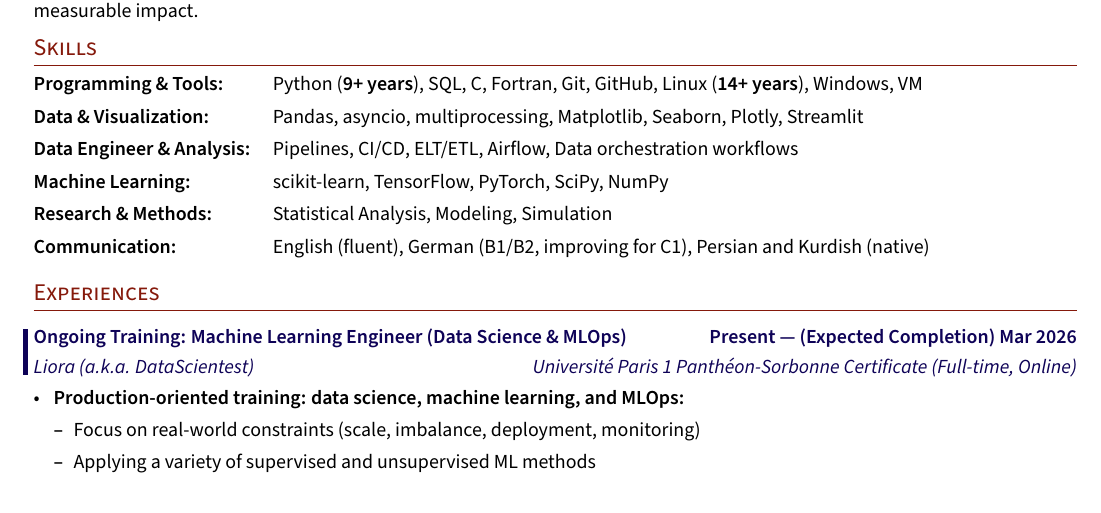
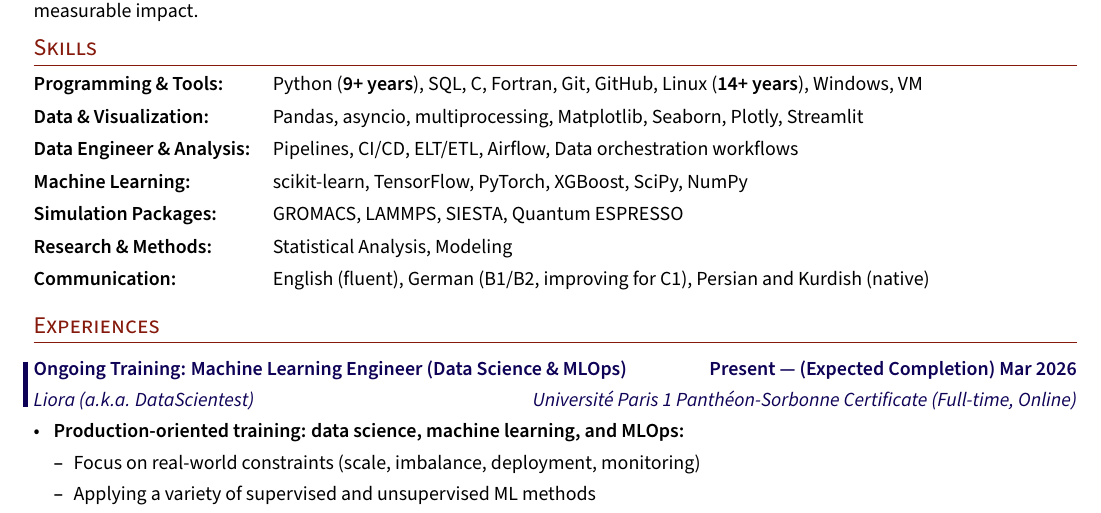
Before and after one commit to saeed-amiri/LatexCraftCV, a LaTeX document (sty_1/main.tex, which reads sty_1/sections/skills.tex): part of page 1 of 2, cut so that both start at the same text. Compiled offline with pdfLaTeX; a LaTeX package or settings file that is missing is left out.

Commit message:
update skills for post

```diff
--- a/sty_1/sections/skills.tex
+++ b/sty_1/sections/skills.tex
@@ -3,7 +3,8 @@
     \skills{Programming \& Tools:\vspace{0.33em}} & &  Python (\textbf{9+ years}), SQL, C, Fortran, Git, GitHub, Linux (\textbf{14+ years}), Windows, VM \vspace{0.43em}\\
     \skills{Data \& Visualization:\vspace{0.33em}} & &   Pandas, asyncio, multiprocessing, Matplotlib, Seaborn, Plotly, Streamlit \vspace{0.43em}\\
     \skills{Data Engineer \& Analysis:\vspace{0.33em}} & & Pipelines, CI/CD, ELT/ETL, Airflow, Data orchestration workflows\vspace{0.43em}\\
-    \skills{Machine Learning:\vspace{0.33em}} & &   scikit-learn, TensorFlow, PyTorch, SciPy, NumPy \vspace{0.43em}\\
-    \skills{Research \& Methods:\vspace{0.33em}} & & Statistical Analysis, Modeling, Simulation  \vspace{0.43em}\\
+    \skills{Machine Learning:\vspace{0.33em}} & &   scikit-learn, TensorFlow, PyTorch, XGBoost, SciPy, NumPy \vspace{0.43em}\\
+    \skills{Simulation Packages:\vspace{0.33em}} & & GROMACS, LAMMPS, SIESTA, Quantum ESPRESSO\vspace{0.43em}\\
+    \skills{Research \& Methods:\vspace{0.33em}} & & Statistical Analysis, Modeling \vspace{0.43em}\\
     \skills{Communication:} & &  English (fluent), German (B1/B2, improving for C1), Persian and Kurdish (native)\vspace{0.03em}\\
 \end{tabular}
```
